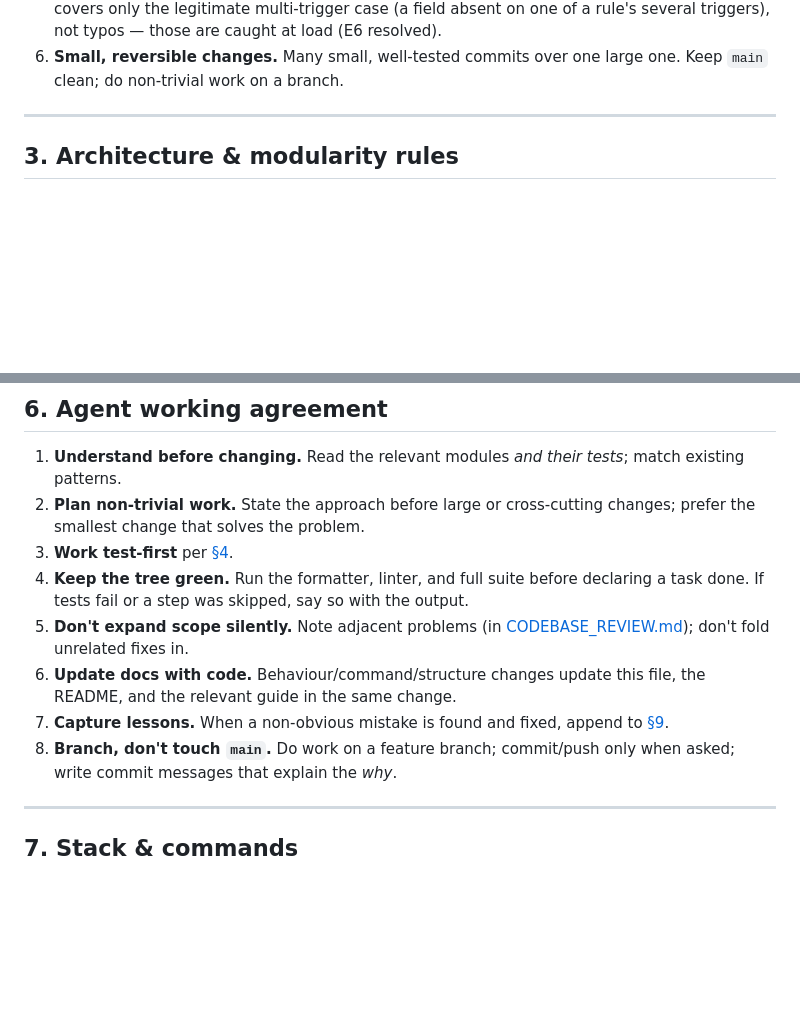
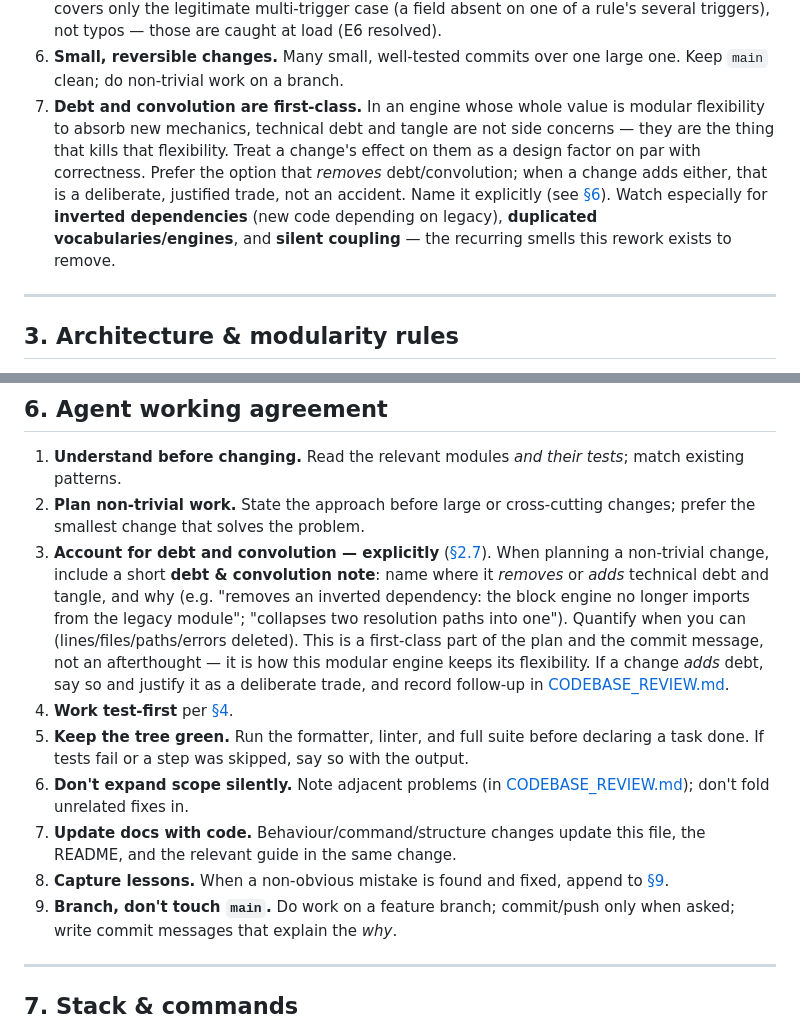
Before and after one commit to Nitrix119/DnD-Auto-Battler, a Markdown page: CLAUDE.md, 2 parts joined by grey strips. Rendered like a GitHub page; blank space fills up the shorter version.

Commit message:
docs: make debt & convolution a first-class, recorded consideration (CLAUDE.md)
Codifies the working practice from this session's spell-system rework: weigh and
name each change's effect on technical debt and convolution, because in an engine
whose value is modular flexibility, tangle is what kills the ability to absorb new
mechanics.

- §2 gains principle 7 (debt/convolution are first-class; prefer removing them;
  watch for inverted dependencies, duplicated engines/vocabularies, silent coupling).
- §6 gains working-agreement item 3: include a short debt & convolution note in the
  plan and commit — what it removes/adds and why, quantified where possible.

Co-Authored-By: Claude Opus 4.8 <noreply@anthropic.com>

```diff
--- a/CLAUDE.md
+++ b/CLAUDE.md
@@ -75,6 +75,14 @@ Non-negotiable. Every change should be justifiable against these.
    caught at load (E6 resolved).
 6. **Small, reversible changes.** Many small, well-tested commits over one large one.
    Keep `main` clean; do non-trivial work on a branch.
+7. **Debt and convolution are first-class.** In an engine whose whole value is modular
+   flexibility to absorb new mechanics, technical debt and tangle are not side concerns —
+   they are the thing that kills that flexibility. Treat a change's effect on them as a
+   design factor on par with correctness. Prefer the option that *removes* debt/convolution;
+   when a change adds either, that is a deliberate, justified trade, not an accident. Name
+   it explicitly (see [§6](#6-agent-working-agreement)). Watch especially for **inverted
+   dependencies** (new code depending on legacy), **duplicated vocabularies/engines**, and
+   **silent coupling** — the recurring smells this rework exists to remove.
 
 ---
 
@@ -159,16 +167,24 @@ TDD is the default workflow, not an afterthought. The suite is a genuine strengt
    existing patterns.
 2. **Plan non-trivial work.** State the approach before large or cross-cutting changes;
    prefer the smallest change that solves the problem.
-3. **Work test-first** per [§4](#4-test-driven-development-tdd).
-4. **Keep the tree green.** Run the formatter, linter, and full suite before declaring a
+3. **Account for debt and convolution — explicitly** ([§2.7](#2-core-principles)). When
+   planning a non-trivial change, include a short **debt & convolution note**: name where it
+   *removes* or *adds* technical debt and tangle, and why (e.g. "removes an inverted
+   dependency: the block engine no longer imports from the legacy module"; "collapses two
+   resolution paths into one"). Quantify when you can (lines/files/paths/errors deleted). This
+   is a first-class part of the plan and the commit message, not an afterthought — it is how
+   this modular engine keeps its flexibility. If a change *adds* debt, say so and justify it as
+   a deliberate trade, and record follow-up in [CODEBASE_REVIEW.md](docs/CODEBASE_REVIEW.md).
+4. **Work test-first** per [§4](#4-test-driven-development-tdd).
+5. **Keep the tree green.** Run the formatter, linter, and full suite before declaring a
    task done. If tests fail or a step was skipped, say so with the output.
-5. **Don't expand scope silently.** Note adjacent problems (in
+6. **Don't expand scope silently.** Note adjacent problems (in
    [CODEBASE_REVIEW.md](docs/CODEBASE_REVIEW.md)); don't fold unrelated fixes in.
-6. **Update docs with code.** Behaviour/command/structure changes update this file, the
+7. **Update docs with code.** Behaviour/command/structure changes update this file, the
    README, and the relevant guide in the same change.
-7. **Capture lessons.** When a non-obvious mistake is found and fixed, append to
+8. **Capture lessons.** When a non-obvious mistake is found and fixed, append to
    [§9](#9-lessons-learned-append-only).
-8. **Branch, don't touch `main`.** Do work on a feature branch; commit/push only when
+9. **Branch, don't touch `main`.** Do work on a feature branch; commit/push only when
    asked; write commit messages that explain the _why_.
 
 ---
```
